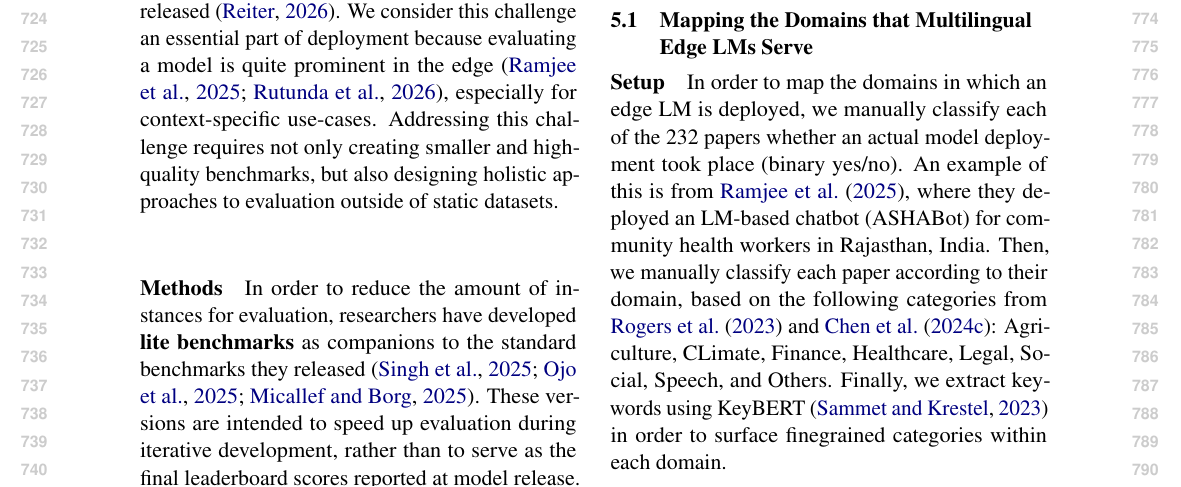
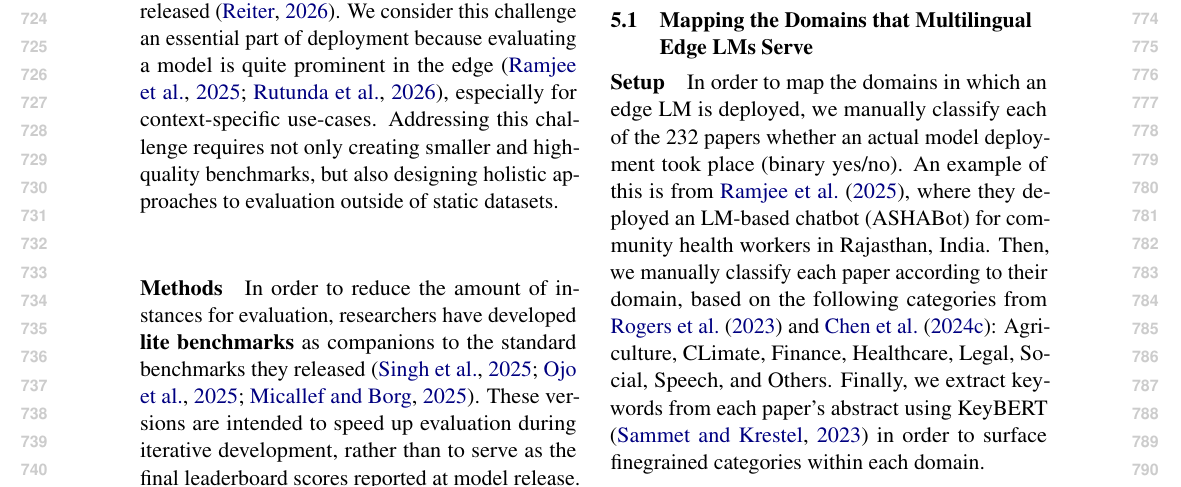
Before and after one commit to ljvmiranda921/multilinguality-at-the-edge, a LaTeX paper (tacl2021v1-template.tex): part of page 8 of 27, cut so that both start at the same text. Compiled offline with pdfLaTeX.

Commit message:
[wip] Update

```diff
--- a/tacl2021v1-template.tex
+++ b/tacl2021v1-template.tex
@@ -535,7 +535,7 @@ In order to map the domains in which an edge LM is deployed,
 we manually classify each of the \numpapers{} papers whether an actual model deployment took place (binary yes/no).
 An example of this is from \citet{ramjee-etal-2025-ashabot}, where they deployed an LM-based chatbot (ASHABot) for community health workers in Rajasthan, India.
 Then, we manually classify each paper according to their domain, based on the following categories from \citet{rogers-etal-2023-qa} and \citet{chen2024a}: Agriculture, CLimate, Finance, Healthcare, Legal, Social, Speech, and Others.
-Finally, we extract keywords using KeyBERT \citep{sammet-krestel-2023-domain} in order to surface finegrained categories within each domain.
+Finally, we extract keywords from each paper's abstract using KeyBERT \citep{sammet-krestel-2023-domain} in order to surface finegrained categories within each domain.
 % From the surveyed papers, we find \numdeploymentpapers{} works with actual deployments.
 % We then perform topic analysis by embedding each abstract using SPECTER2 \citep{singh-etal-2023-scirepeval}, and clustering them using UMAP \citep{micinnes-etal-2018-umap}.
 % For each cluster, we extract keywords using KeyBERT \citep{sammet-krestel-2023-domain} to surface relevant texts that might correspond to a domain.
```
